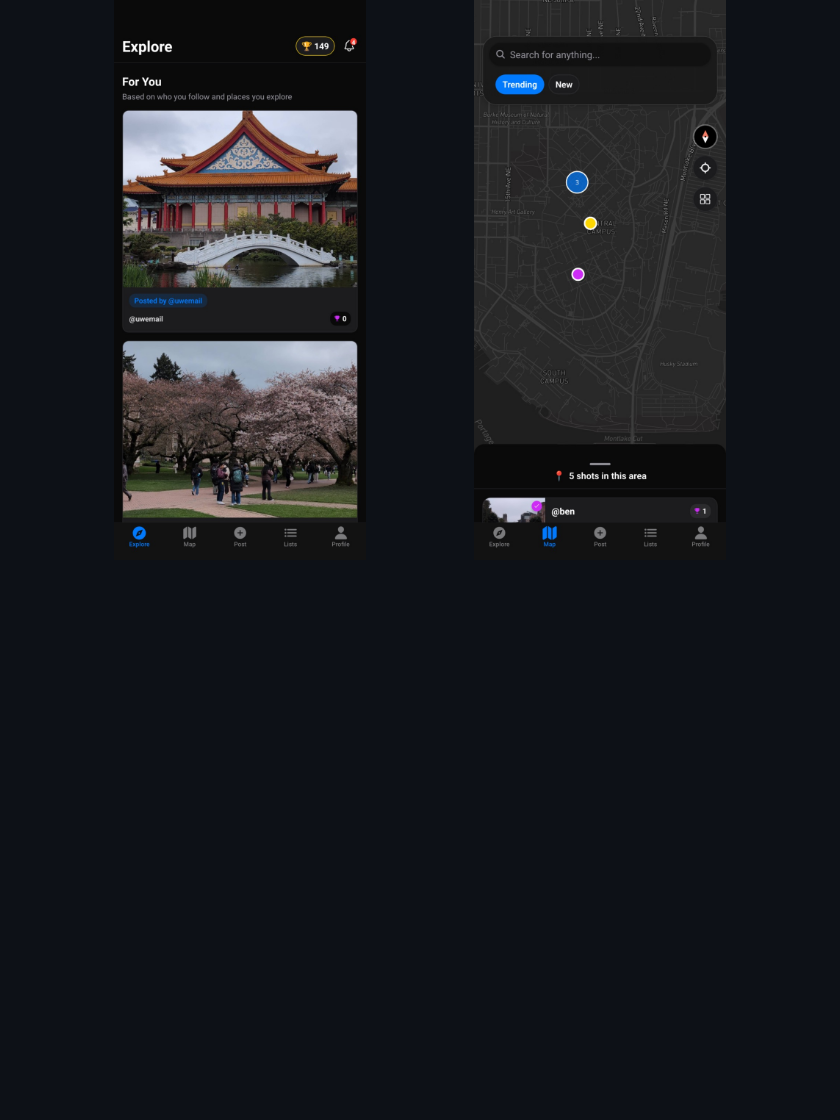
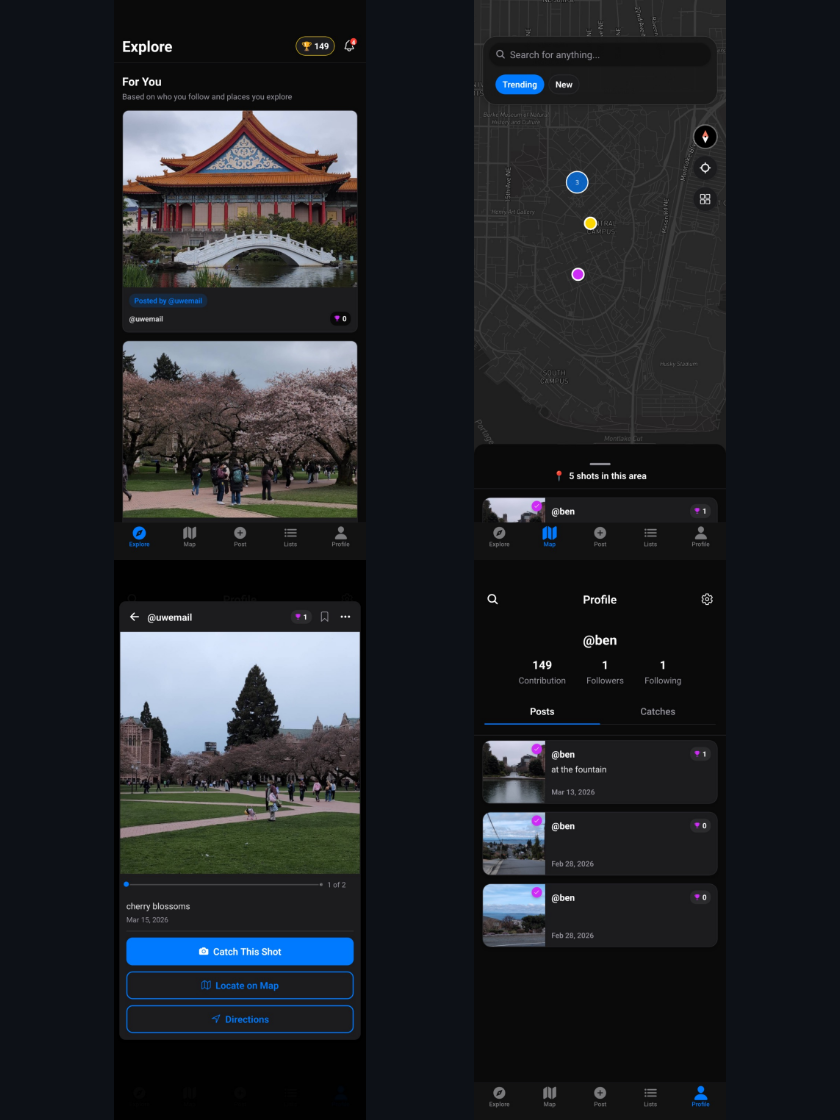
Before and after one commit to ben-yh5/catch-app, a Markdown page: README.md, the part around the change. GitHub-like rendering; pictures changed too: README-post-view.jpg (added); blank space fills up the shorter version.

Commit message:
post view on readme

```diff
--- a/README.md
+++ b/README.md
@@ -5,5 +5,6 @@ Catch is a travel passport mobile app built with React Native and Expo. Users di
 <p align="center">
   <img src="README-feed-view.jpg" width="45%" alt="Explore feed" />
   <img src="README-map-view.jpg" width="45%" alt="Map view" />
+  <img src="README-post-view.jpg" width="45%" alt="Post view" />
   <img src="README-profile-view.jpg" width="45%" alt="Profile view" />
 </p>
```
